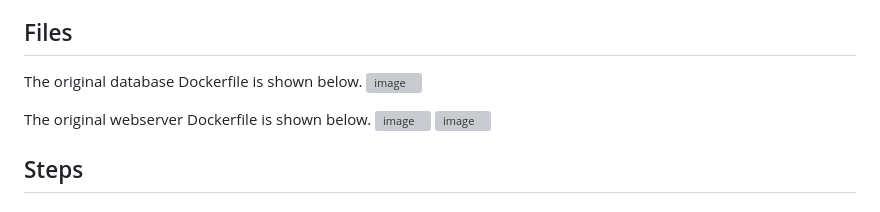
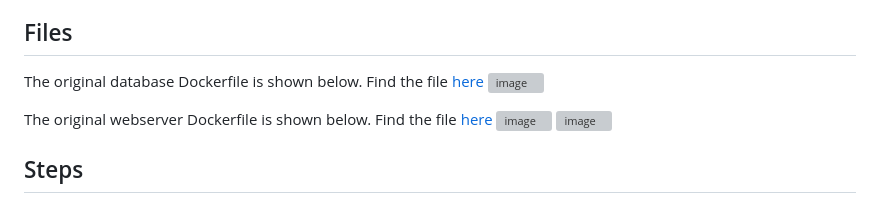
Before and after one commit to syedayman/Docker-Container-Hardening, a Markdown page: README.md, the part around the change. Rendered like a GitHub page; grey boxes are pictures that could not be loaded.

```diff
--- a/README.md
+++ b/README.md
@@ -7,10 +7,10 @@ This project hardens container images for a basic web application, consisting of
 - Refine poorly configured Dockerfiles and associated config files so that hardened images may be created to securely run the application.
 
 ## Files
-The original database Dockerfile is shown below.
+The original database Dockerfile is shown below. Find the file [here](application_files_refined/dbserver/Dockerfile)
 ![image](https://github.com/user-attachments/assets/f0e0f604-5e1f-4da5-9bab-3e3b3a8cbffd)
 
-The original webserver Dockerfile is shown below.
+The original webserver Dockerfile is shown below. Find the file [here](application_files_refined/webserver/Dockerfile)
 ![image](https://github.com/user-attachments/assets/f1ae6486-9ef5-41c2-a832-75816cd8256d)
 ![image](https://github.com/user-attachments/assets/edbf881d-a5ba-4708-931a-e9d24d6742ec)
 
```
